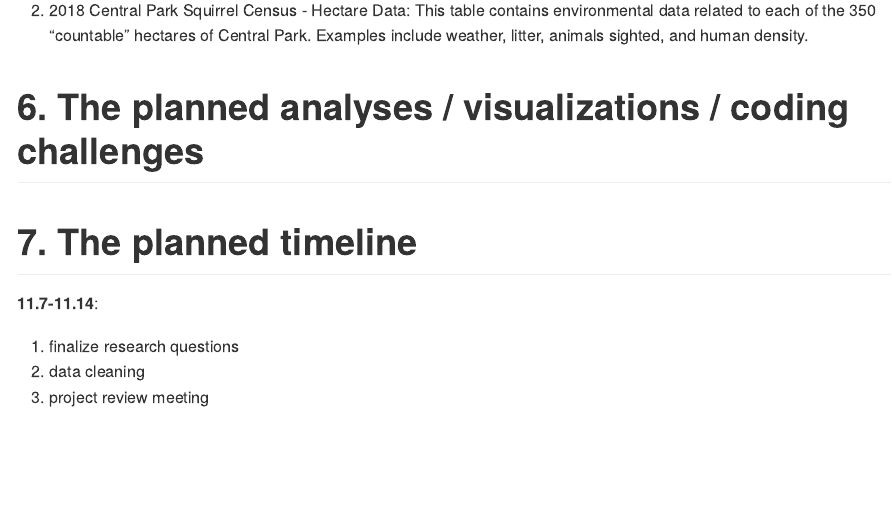
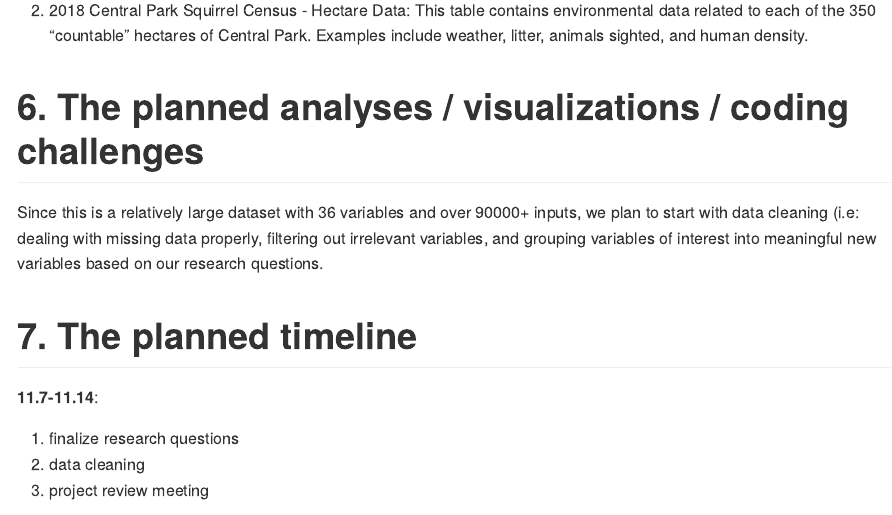
Before and after one commit to xinran-luo/final, an R Markdown document (final.Rmd): the page in a window 1100 px wide, from 1480 px down. Rendered offline with R 4.5, knitr and Pandoc, with nearby package versions.

Commit message:
Update final.Rmd

```diff
--- a/final.Rmd
+++ b/final.Rmd
@@ -51,6 +51,10 @@ This table contains environmental data related to each of the 350 “countable
 
 # 6. The planned analyses / visualizations / coding challenges
 
+Since this is a relatively large dataset with 36 variables and over 90000+ inputs, we plan to start with data cleaning (i.e: dealing with missing data properly, filtering out irrelevant variables, and grouping variables of interest into meaningful new variables based on our research questions.
+
+
+
 
 # 7. The planned timeline
 **11.7-11.14**:
```
